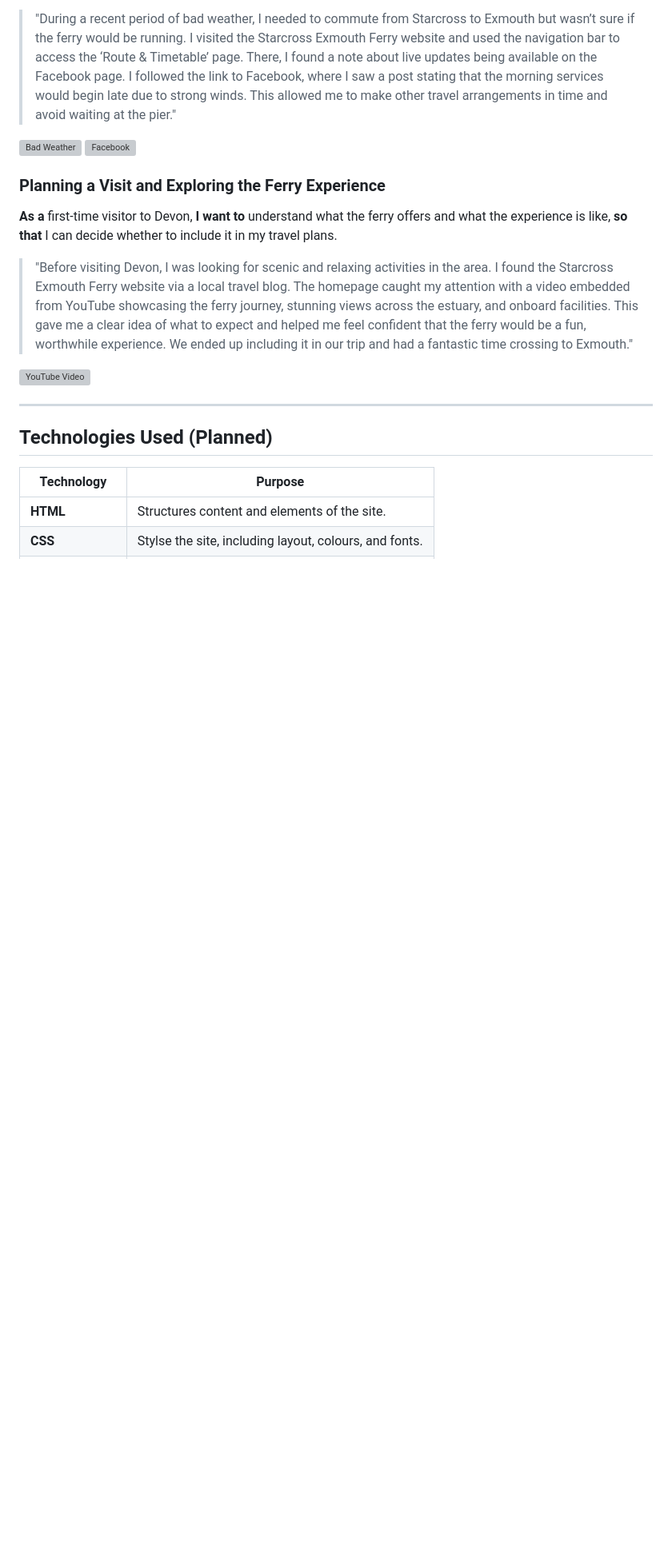
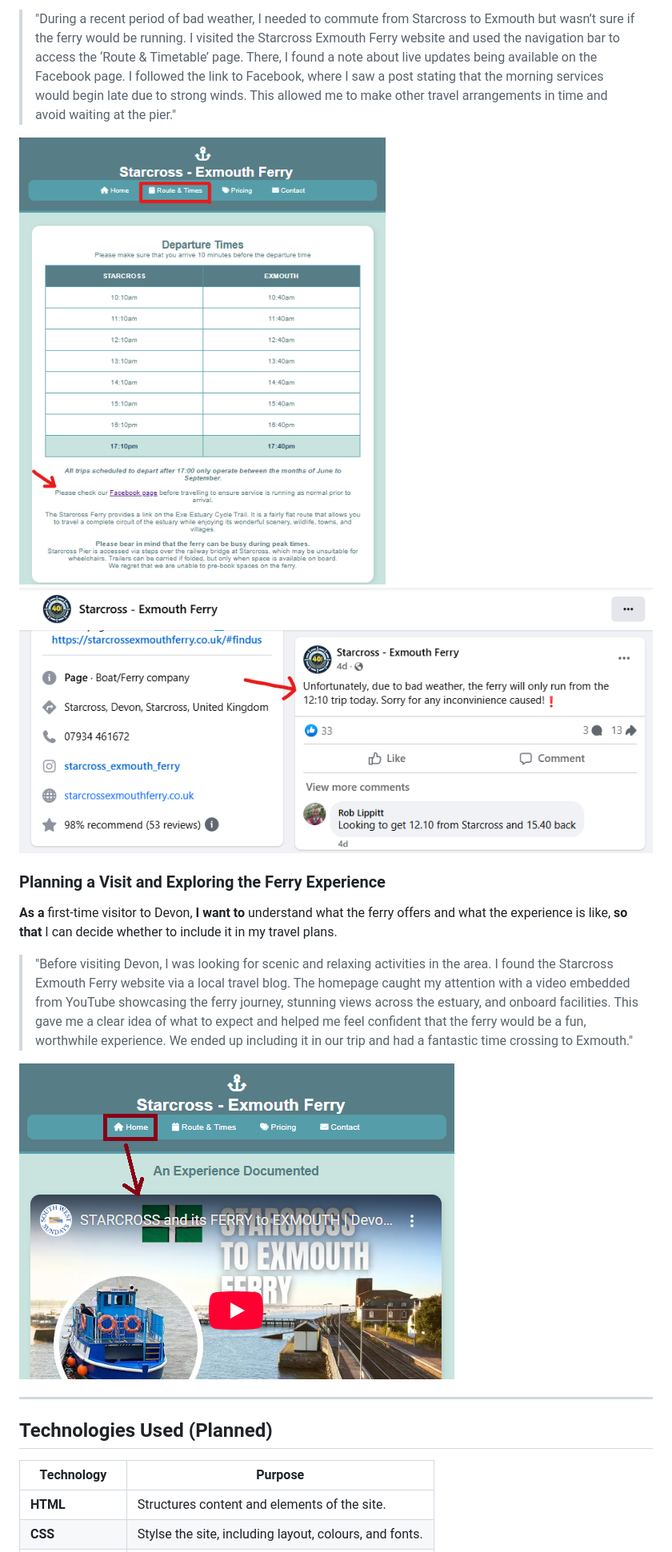
Before and after one commit to omp5gsel/StarcrossExmouthFerry, a Markdown page: README.md, the part around the change printed below. Shown: that part at 80% size. Rendered like a GitHub page; blank space fills up the shorter version; grey boxes are pictures that could not be loaded.

```diff
--- a/README.md
+++ b/README.md
@@ -199,8 +198,8 @@ Within the HTML page, press Go Live along the bottom bar
 
 > "During a recent period of bad weather, I needed to commute from Starcross to Exmouth but wasn’t sure if the ferry would be running. I visited the Starcross Exmouth Ferry website and used the navigation bar to access the ‘Route & Timetable’ page. There, I found a note about live updates being available on the Facebook page. I followed the link to Facebook, where I saw a post stating that the morning services would begin late due to strong winds. This allowed me to make other travel arrangements in time and avoid waiting at the pier."
 
-![Bad Weather](assets\images\readme\user-story-bad-weather.png)
-![Facebook](assets\images\readme\screenshot-facebook-weather.png)
+![Bad Weather](assets/images/readme/user-story-bad-weather.png)
+![Facebook](assets/images/readme/screenshot-facebook-weather.png)
 
 ### Planning a Visit and Exploring the Ferry Experience
 
@@ -208,7 +207,7 @@ Within the HTML page, press Go Live along the bottom bar
 
 > "Before visiting Devon, I was looking for scenic and relaxing activities in the area. I found the Starcross Exmouth Ferry website via a local travel blog. The homepage caught my attention with a video embedded from YouTube showcasing the ferry journey, stunning views across the estuary, and onboard facilities. This gave me a clear idea of what to expect and helped me feel confident that the ferry would be a fun, worthwhile experience. We ended up including it in our trip and had a fantastic time crossing to Exmouth."
 
-![YouTube Video](assets\images\readme\user-story-experience.png)
+![YouTube Video](assets/images/readme/user-story-experience.png)
 
 ---
 
```
Also changed, not shown: other parts of README.md (+10 -11 lines).
